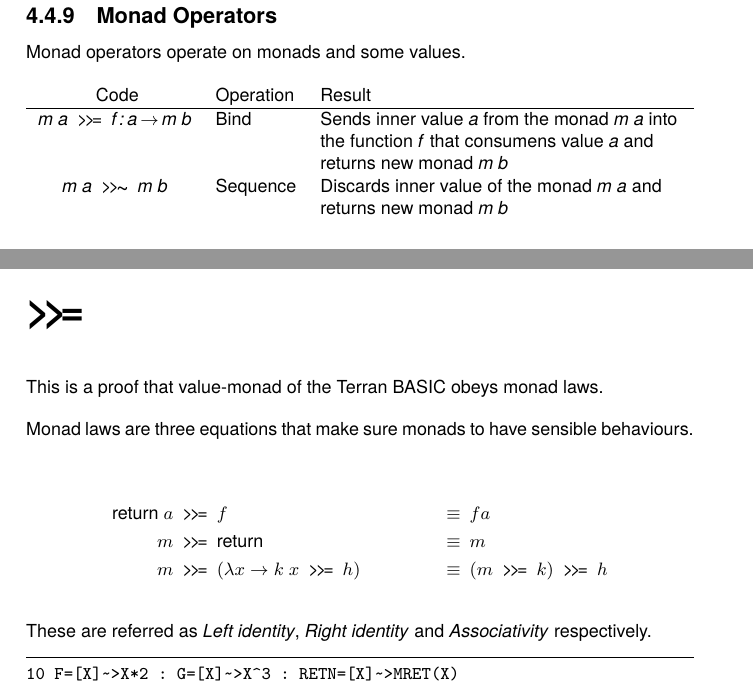
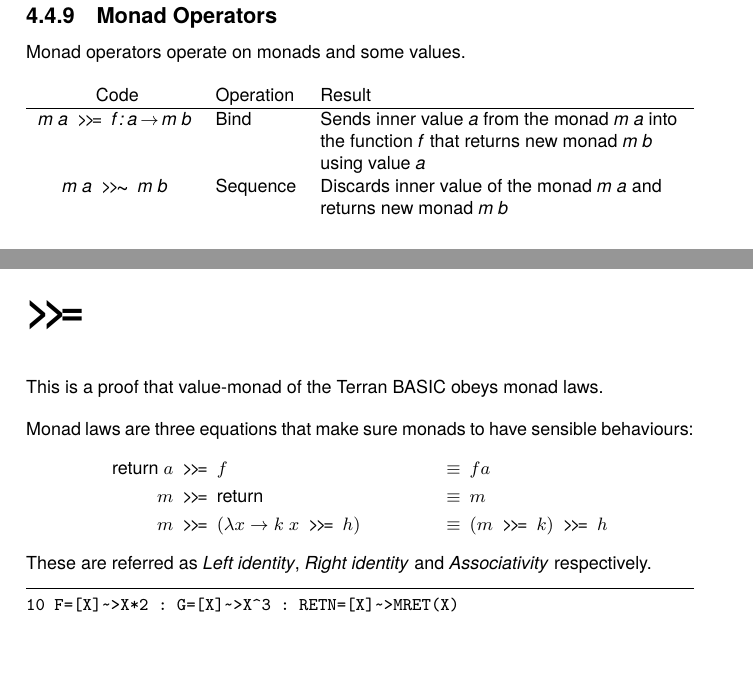
Before and after one commit to curioustorvald/TerranBASIC, a LaTeX book (src/doc/tbasman.tex, which reads src/doc/langref.tex, src/doc/sample_monadlaws.tex): two parts of pages 22 and 62 of 67, joined at a grey line, cut so that both start at the same text, the shorter picture padded with empty space. Compiled offline with LuaLaTeX.

Commit message:
doc: minor fixes

```diff
--- a/src/doc/langref.tex
+++ b/src/doc/langref.tex
@@ -280,7 +280,7 @@ Monad operators\index{monad operators} operate on monads and some values.
 \index{\basicmbind}\index{\basicmseq}
 Code & Operation & Result \\
 \hline
-\emph{m a}\enskip\basicmbind\enskip\emph{f\,:\,a\,\rightarrow\,m b} & Bind & Sends inner value \emph{a} from the monad \emph{m a} into the function \emph{f} that consumens value \emph{a} and returns new monad \emph{m b}\\
+\emph{m a}\enskip\basicmbind\enskip\emph{f\,:\,a\,\rightarrow\,m b} & Bind & Sends inner value \emph{a} from the monad \emph{m a} into the function \emph{f} that returns new monad \emph{m b} using value \emph{a}\\
 \emph{m a}\enskip\basicmseq\enskip\emph{m b} & Sequence & Discards inner value of the monad \emph{m a} and returns new monad \emph{m b}\\
 \end{tabulary}
 
--- a/src/doc/sample_monadlaws.tex
+++ b/src/doc/sample_monadlaws.tex
@@ -1,13 +1,11 @@
 This is a proof that value-monad of the \tbas\ obeys monad laws.
 
-Monad laws are three equations that make sure monads to have sensible behaviours.
-
+Monad laws are three equations that make sure monads to have sensible behaviours:
 \begin{align*}
 \text{return}\ a \text{\enskip\basicmbind\enskip}& f &\equiv&\enskip f a\\
 m \text{\enskip\basicmbind\enskip}& \text{return} &\equiv&\enskip m\\
 m \text{\enskip\basicmbind\enskip}& (\lambda x \rightarrow k\ x \text{\enskip\basicmbind\enskip} h) &\equiv&\enskip (m \text{\enskip\basicmbind\enskip} k) \text{\enskip\basicmbind\enskip} h
 \end{align*}
-
 These are referred as \emph{Left identity}, \emph{Right identity} and \emph{Associativity} respectively.
 
 \begin{lstlisting}
```
Also changed, not shown: src/doc/technical.tex (+0 -3 lines).
